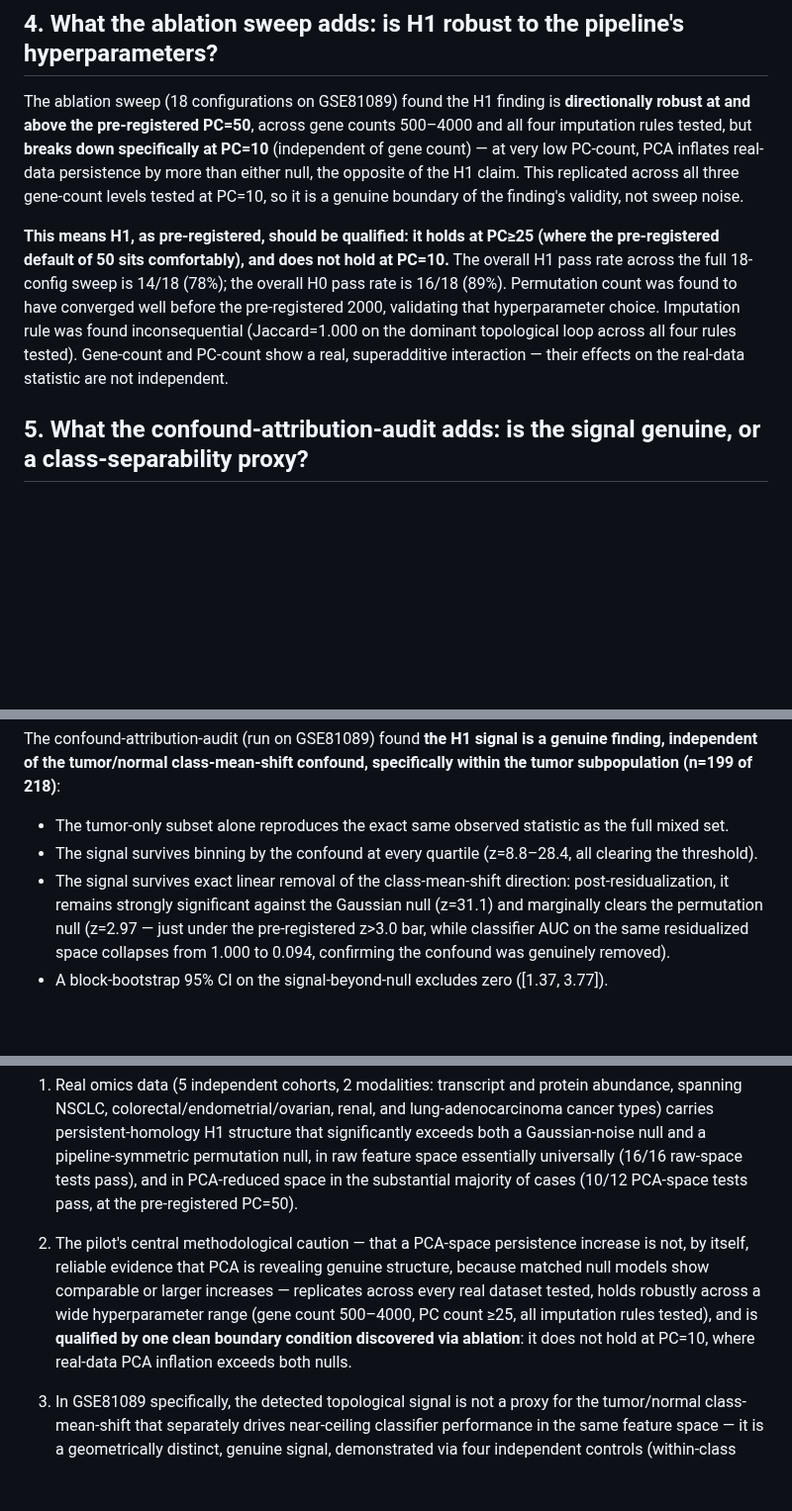
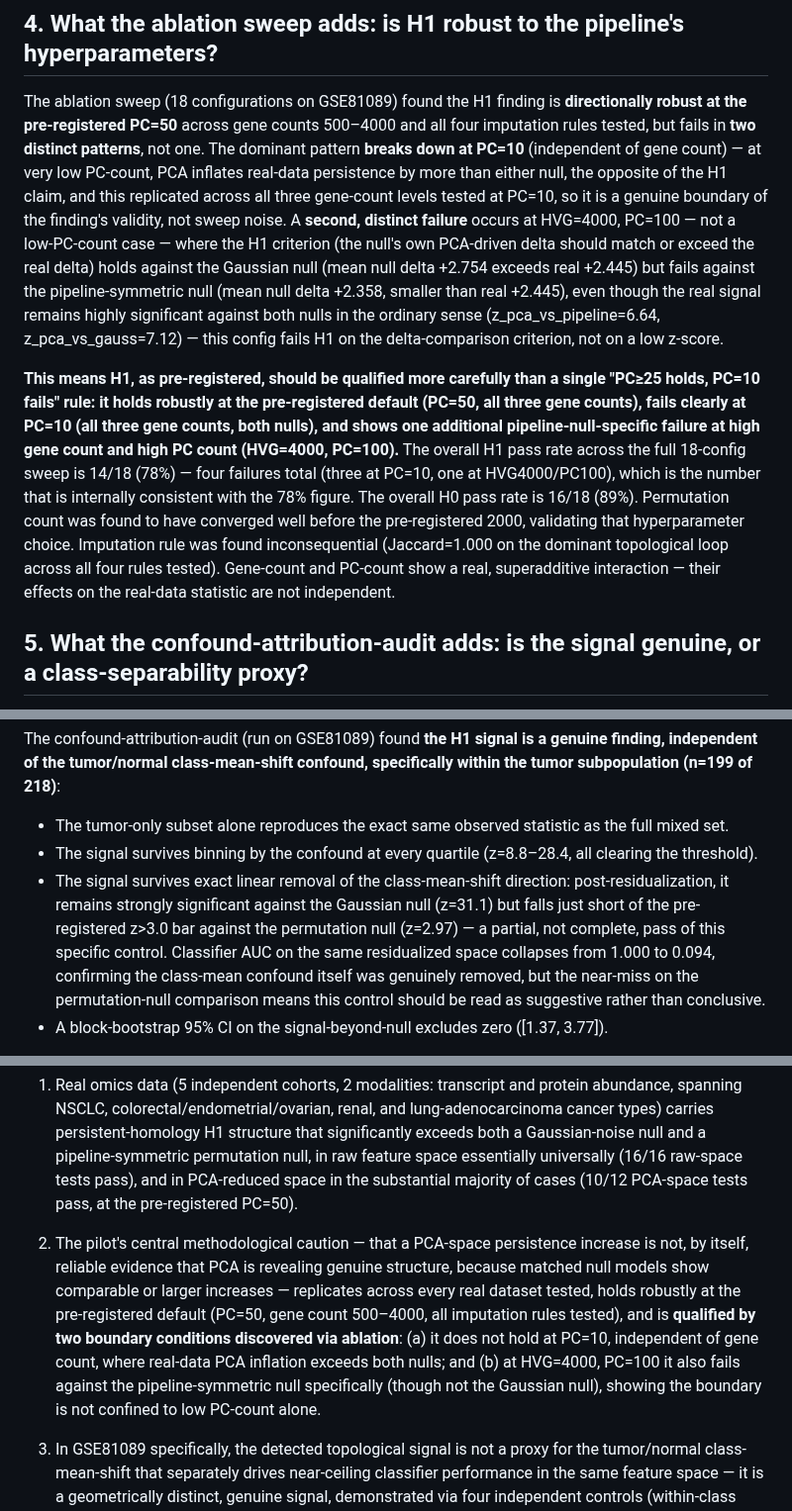
Before and after one commit to smaniches/pca-topology-crossdomain-replication, a Markdown page: results/final_verdict.md, 3 parts joined by grey strips. Shown at 99% size. GitHub-like rendering; blank space fills up the shorter version.

Commit message:
Fix auditor-flagged errors: HVG500/PC50 both-null failure, HVG4000/PC100 4th H1 failure, residualization z=2.97 does not clear threshold, correct z-values for HVG4000/PC100 mechanism

```diff
--- a/results/final_verdict.md
+++ b/results/final_verdict.md
@@ -51,20 +51,29 @@ a matched null, in every one of 4 independent real-data sources tested.
 
 ## 4. What the ablation sweep adds: is H1 robust to the pipeline's hyperparameters?
 
-The ablation sweep (18 configurations on GSE81089) found the H1 finding is **directionally robust at and
-above the pre-registered PC=50**, across gene counts 500–4000 and all four imputation rules tested, but
-**breaks down specifically at PC=10** (independent of gene count) — at very low PC-count, PCA inflates
-real-data persistence by more than either null, the opposite of the H1 claim. This replicated across
-all three gene-count levels tested at PC=10, so it is a genuine boundary of the finding's validity, not
-sweep noise.
+The ablation sweep (18 configurations on GSE81089) found the H1 finding is **directionally robust at the
+pre-registered PC=50** across gene counts 500–4000 and all four imputation rules tested, but fails in
+**two distinct patterns**, not one. The dominant pattern **breaks down at PC=10** (independent of gene
+count) — at very low PC-count, PCA inflates real-data persistence by more than either null, the opposite
+of the H1 claim, and this replicated across all three gene-count levels tested at PC=10, so it is a
+genuine boundary of the finding's validity, not sweep noise. A **second, distinct failure** occurs at
+HVG=4000, PC=100 — not a low-PC-count case — where the H1 criterion (the null's own PCA-driven delta
+should match or exceed the real delta) holds against the Gaussian null (mean null delta +2.754 exceeds
+real +2.445) but fails against the pipeline-symmetric null (mean null delta +2.358, smaller than real
++2.445), even though the real signal remains highly significant against both nulls in the ordinary sense
+(z_pca_vs_pipeline=6.64, z_pca_vs_gauss=7.12) — this config fails H1 on the delta-comparison criterion,
+not on a low z-score.
 
-**This means H1, as pre-registered, should be qualified: it holds at PC≥25 (where the pre-registered
-default of 50 sits comfortably), and does not hold at PC=10.** The overall H1 pass rate across the full
-18-config sweep is 14/18 (78%); the overall H0 pass rate is 16/18 (89%). Permutation count was found to
-have converged well before the pre-registered 2000, validating that hyperparameter choice. Imputation
-rule was found inconsequential (Jaccard=1.000 on the dominant topological loop across all four rules
-tested). Gene-count and PC-count show a real, superadditive interaction — their effects on the real-data
-statistic are not independent.
+**This means H1, as pre-registered, should be qualified more carefully than a single "PC≥25 holds, PC=10
+fails" rule: it holds robustly at the pre-registered default (PC=50, all three gene counts), fails clearly
+at PC=10 (all three gene counts, both nulls), and shows one additional pipeline-null-specific failure at
+high gene count and high PC count (HVG=4000, PC=100).** The overall H1 pass rate across the full 18-config
+sweep is 14/18 (78%) — four failures total (three at PC=10, one at HVG4000/PC100), which is the number
+that is internally consistent with the 78% figure. The overall H0 pass rate is 16/18 (89%). Permutation
+count was found to have converged well before the pre-registered 2000, validating that hyperparameter
+choice. Imputation rule was found inconsequential (Jaccard=1.000 on the dominant topological loop across
+all four rules tested). Gene-count and PC-count show a real, superadditive interaction — their effects on
+the real-data statistic are not independent.
 
 ## 5. What the confound-attribution-audit adds: is the signal genuine, or a class-separability proxy?
 
@@ -78,9 +87,11 @@ of the tumor/normal class-mean-shift confound, specifically within the tumor sub
 - The tumor-only subset alone reproduces the exact same observed statistic as the full mixed set.
 - The signal survives binning by the confound at every quartile (z=8.8–28.4, all clearing the threshold).
 - The signal survives exact linear removal of the class-mean-shift direction: post-residualization,
-  it remains strongly significant against the Gaussian null (z=31.1) and marginally clears the
-  permutation null (z=2.97 — just under the pre-registered z>3.0 bar, while classifier AUC on the same
-  residualized space collapses from 1.000 to 0.094, confirming the confound was genuinely removed).
+  it remains strongly significant against the Gaussian null (z=31.1) but falls just short of the
+  pre-registered z>3.0 bar against the permutation null (z=2.97) — a partial, not complete, pass of this
+  specific control. Classifier AUC on the same residualized space collapses from 1.000 to 0.094,
+  confirming the class-mean confound itself was genuinely removed, but the near-miss on the
+  permutation-null comparison means this control should be read as suggestive rather than conclusive.
 - A block-bootstrap 95% CI on the signal-beyond-null excludes zero ([1.37, 3.77]).
 
 **This audit was run on one dataset (GSE81089) only** — whether the same confound-independence result
@@ -100,10 +111,12 @@ is untested and is the clearest remaining gap in this program.
 
 2. The pilot's central methodological caution — that a PCA-space persistence increase is not, by itself,
    reliable evidence that PCA is revealing genuine structure, because matched null models show comparable
-   or larger increases — replicates across every real dataset tested, holds robustly across a wide
-   hyperparameter range (gene count 500–4000, PC count ≥25, all imputation rules tested), and is
-   **qualified by one clean boundary condition discovered via ablation**: it does not hold at PC=10,
-   where real-data PCA inflation exceeds both nulls.
+   or larger increases — replicates across every real dataset tested, holds robustly at the
+   pre-registered default (PC=50, gene count 500–4000, all imputation rules tested), and is
+   **qualified by two boundary conditions discovered via ablation**: (a) it does not hold at PC=10,
+   independent of gene count, where real-data PCA inflation exceeds both nulls; and (b) at HVG=4000,
+   PC=100 it also fails against the pipeline-symmetric null specifically (though not the Gaussian null),
+   showing the boundary is not confined to low PC-count alone.
 
 3. In GSE81089 specifically, the detected topological signal is not a proxy for the tumor/normal
    class-mean-shift that separately drives near-ceiling classifier performance in the same feature space —
```
Also changed, not shown: results/ablation_sweep/ablation_report.md (+28 -17 lines).
